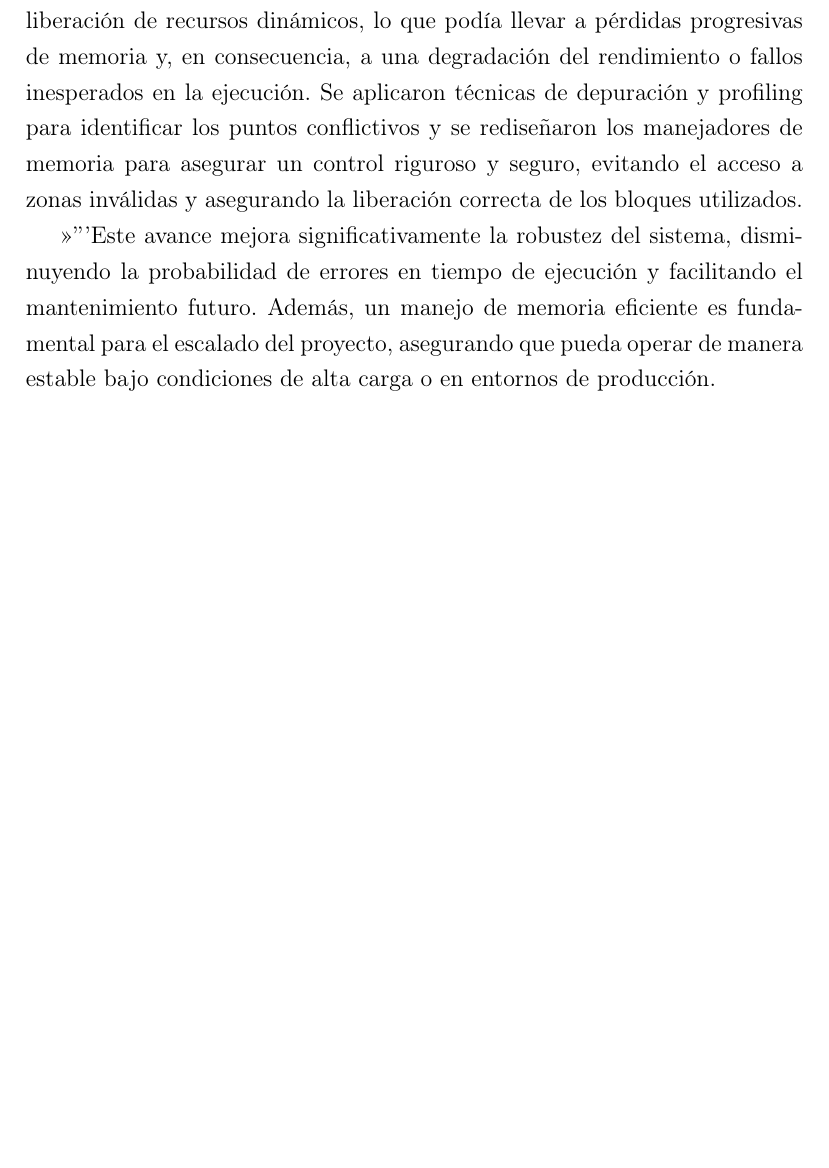
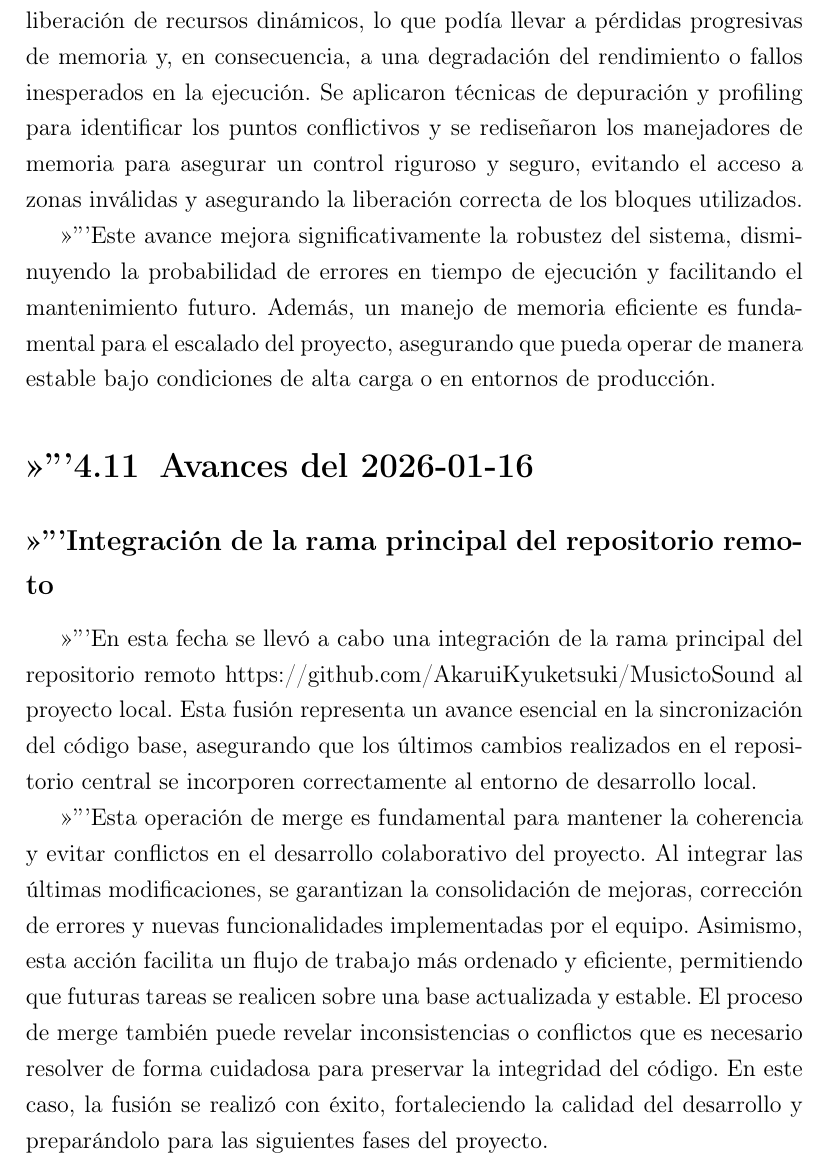
Before and after one commit to AkaruiKyuketsuki/MusictoSound, a LaTeX document (docs/main.tex, which reads docs/capitulos/04_desarrollo.tex): part of page 16 of 18, cut so that both start at the same text, the shorter picture padded with empty space. Compiled offline with pdfLaTeX.

Commit message:
ci: auto update memoria

```diff
--- a/docs/capitulos/04_desarrollo.tex
+++ b/docs/capitulos/04_desarrollo.tex
@@ -127,3 +127,10 @@ En esta etapa del desarrollo se resolvieron diversos problemas relacionados con
 El análisis de estos problemas reveló inconsistencias en la asignación y liberación de recursos dinámicos, lo que podía llevar a pérdidas progresivas de memoria y, en consecuencia, a una degradación del rendimiento o fallos inesperados en la ejecución. Se aplicaron técnicas de depuración y profiling para identificar los puntos conflictivos y se rediseñaron los manejadores de memoria para asegurar un control riguroso y seguro, evitando el acceso a zonas inválidas y asegurando la liberación correcta de los bloques utilizados.
 
 Este avance mejora significativamente la robustez del sistema, disminuyendo la probabilidad de errores en tiempo de ejecución y facilitando el mantenimiento futuro. Además, un manejo de memoria eficiente es fundamental para el escalado del proyecto, asegurando que pueda operar de manera estable bajo condiciones de alta carga o en entornos de producción.
+
+\section{Avances del 2026-01-16}
+
+\subsection*{Integración de la rama principal del repositorio remoto}
+En esta fecha se llevó a cabo una integración de la rama principal del repositorio remoto https://github.com/AkaruiKyuketsuki/MusictoSound al proyecto local. Esta fusión representa un avance esencial en la sincronización del código base, asegurando que los últimos cambios realizados en el repositorio central se incorporen correctamente al entorno de desarrollo local.
+
+Esta operación de merge es fundamental para mantener la coherencia y evitar conflictos en el desarrollo colaborativo del proyecto. Al integrar las últimas modificaciones, se garantizan la consolidación de mejoras, corrección de errores y nuevas funcionalidades implementadas por el equipo. Asimismo, esta acción facilita un flujo de trabajo más ordenado y eficiente, permitiendo que futuras tareas se realicen sobre una base actualizada y estable. El proceso de merge también puede revelar inconsistencias o conflictos que es necesario resolver de forma cuidadosa para preservar la integridad del código. En este caso, la fusión se realizó con éxito, fortaleciendo la calidad del desarrollo y preparándolo para las siguientes fases del proyecto.
```
Also changed, not shown: 1 other file.
